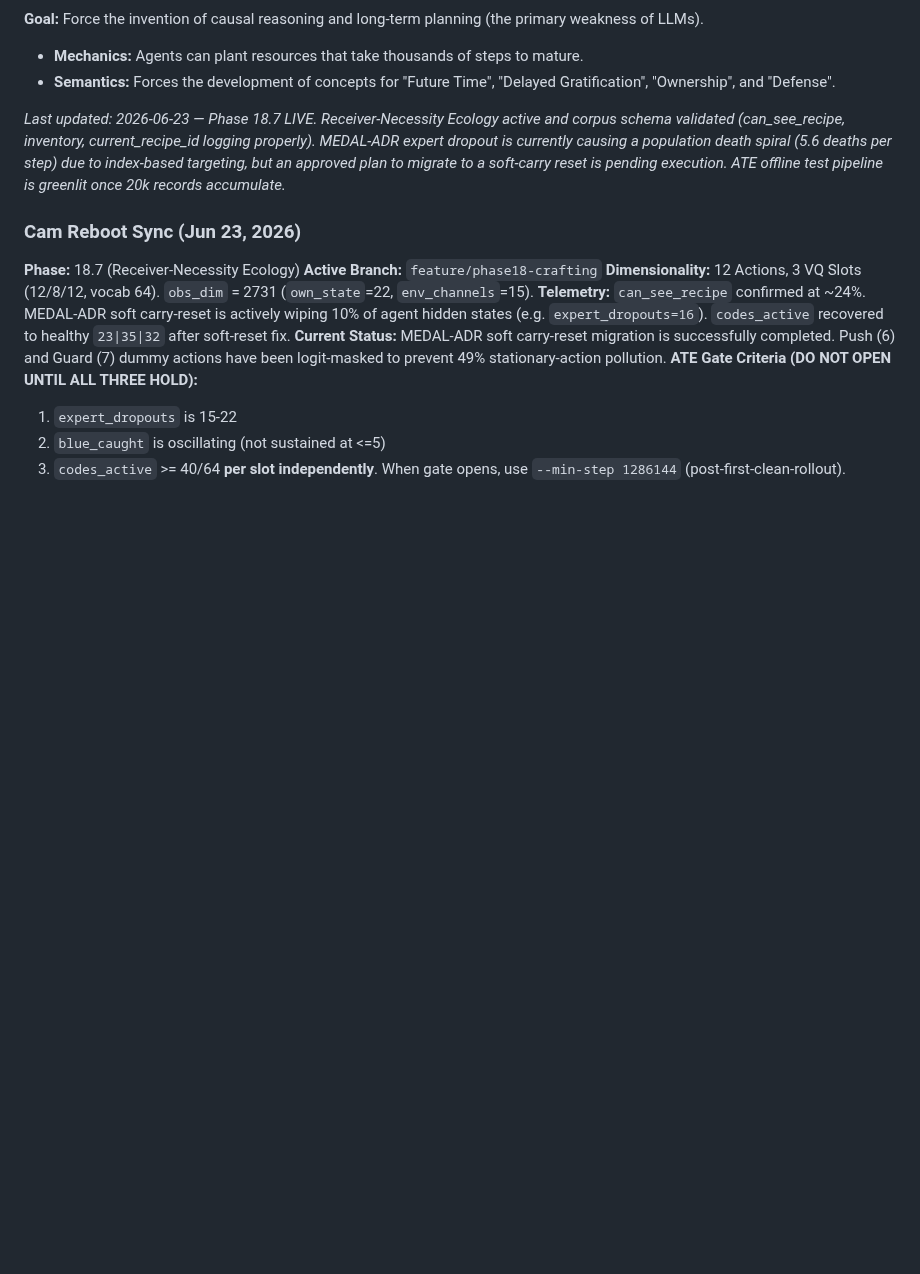
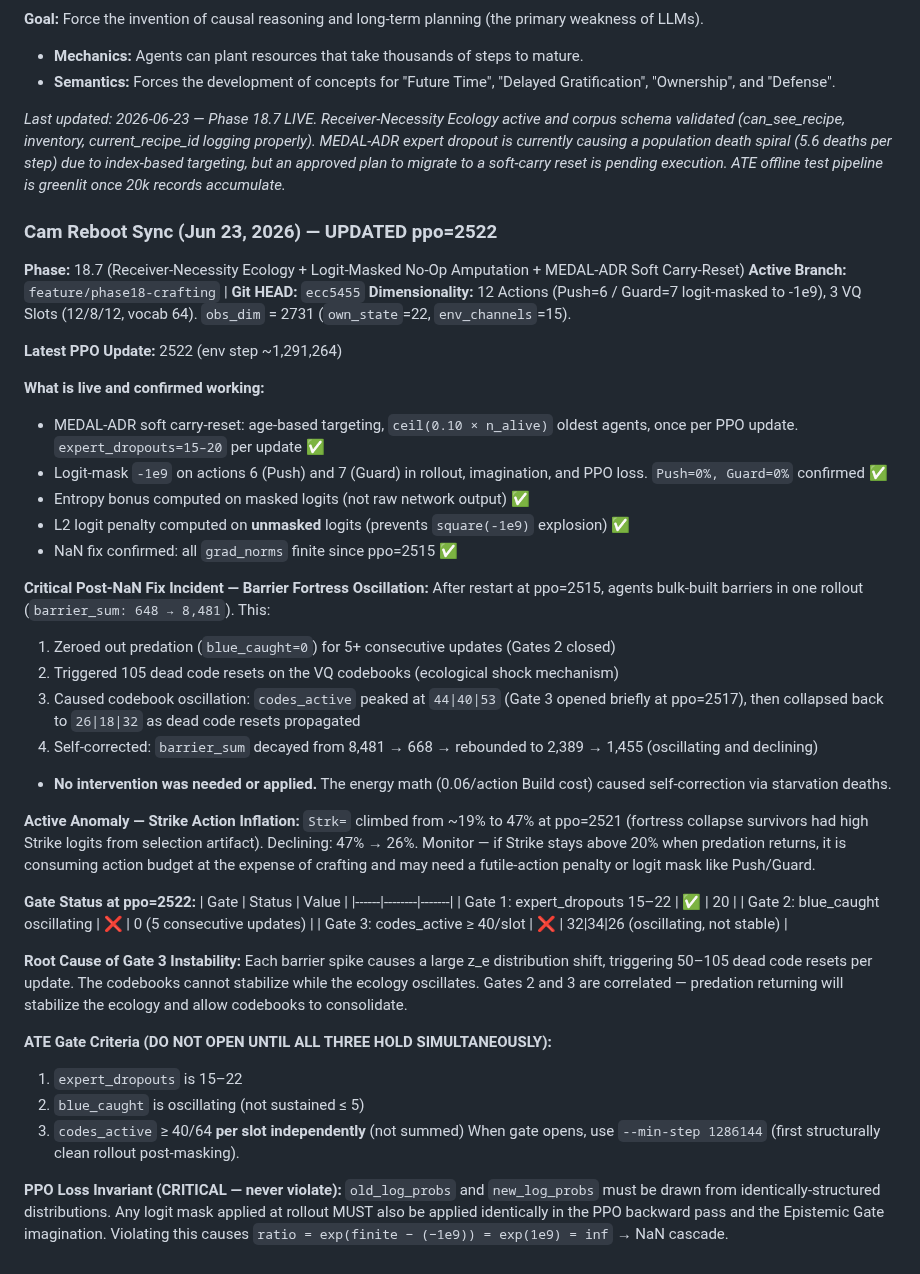
Before and after one commit to overlordxrz-source/throng, a Markdown page: THRONG.md, the part around the change. Rendered like a GitHub page; blank space fills up the shorter version.

Commit message:
docs: update Cam Reboot Sync to ppo=2522 (barrier fortress incident + NaN fix record)

```diff
--- a/THRONG.md
+++ b/THRONG.md
@@ -1389,14 +1389,45 @@ If our true goal is to force the emergence of AGI-level intelligence purely thro
 
 *Last updated: 2026-06-23 — Phase 18.7 LIVE. Receiver-Necessity Ecology active and corpus schema validated (can_see_recipe, inventory, current_recipe_id logging properly). MEDAL-ADR expert dropout is currently causing a population death spiral (5.6 deaths per step) due to index-based targeting, but an approved plan to migrate to a soft-carry reset is pending execution. ATE offline test pipeline is greenlit once 20k records accumulate.*
 
-### Cam Reboot Sync (Jun 23, 2026)
-**Phase:** 18.7 (Receiver-Necessity Ecology)
-**Active Branch:** `feature/phase18-crafting`
-**Dimensionality:** 12 Actions, 3 VQ Slots (12/8/12, vocab 64). `obs_dim` = 2731 (`own_state`=22, `env_channels`=15).
-**Telemetry:** `can_see_recipe` confirmed at ~24%. MEDAL-ADR soft carry-reset is actively wiping 10% of agent hidden states (e.g. `expert_dropouts=16`). `codes_active` recovered to healthy `23|35|32` after soft-reset fix.
-**Current Status:** MEDAL-ADR soft carry-reset migration is successfully completed. Push (6) and Guard (7) dummy actions have been logit-masked to prevent 49% stationary-action pollution.
-**ATE Gate Criteria (DO NOT OPEN UNTIL ALL THREE HOLD):**
-1. `expert_dropouts` is 15-22
-2. `blue_caught` is oscillating (not sustained at <=5)
-3. `codes_active` >= 40/64 **per slot independently**.
-When gate opens, use `--min-step 1286144` (post-first-clean-rollout).
+### Cam Reboot Sync (Jun 23, 2026) — UPDATED ppo=2522
+**Phase:** 18.7 (Receiver-Necessity Ecology + Logit-Masked No-Op Amputation + MEDAL-ADR Soft Carry-Reset)
+**Active Branch:** `feature/phase18-crafting` | **Git HEAD:** `ecc5455`
+**Dimensionality:** 12 Actions (Push=6 / Guard=7 logit-masked to -1e9), 3 VQ Slots (12/8/12, vocab 64). `obs_dim` = 2731 (`own_state`=22, `env_channels`=15).
+
+**Latest PPO Update:** 2522 (env step ~1,291,264)
+
+**What is live and confirmed working:**
+- MEDAL-ADR soft carry-reset: age-based targeting, `ceil(0.10 × n_alive)` oldest agents, once per PPO update. `expert_dropouts=15–20` per update ✅
+- Logit-mask `-1e9` on actions 6 (Push) and 7 (Guard) in rollout, imagination, and PPO loss. `Push=0%, Guard=0%` confirmed ✅
+- Entropy bonus computed on masked logits (not raw network output) ✅
+- L2 logit penalty computed on **unmasked** logits (prevents `square(-1e9)` explosion) ✅
+- NaN fix confirmed: all `grad_norms` finite since ppo=2515 ✅
+
+**Critical Post-NaN Fix Incident — Barrier Fortress Oscillation:**
+After restart at ppo=2515, agents bulk-built barriers in one rollout (`barrier_sum: 648 → 8,481`). This:
+1. Zeroed out predation (`blue_caught=0`) for 5+ consecutive updates (Gates 2 closed)
+2. Triggered 105 dead code resets on the VQ codebooks (ecological shock mechanism)
+3. Caused codebook oscillation: `codes_active` peaked at `44|40|53` (Gate 3 opened briefly at ppo=2517), then collapsed back to `26|18|32` as dead code resets propagated
+4. Self-corrected: `barrier_sum` decayed from 8,481 → 668 → rebounded to 2,389 → 1,455 (oscillating and declining)
+- **No intervention was needed or applied.** The energy math (0.06/action Build cost) caused self-correction via starvation deaths.
+
+**Active Anomaly — Strike Action Inflation:**
+`Strk=` climbed from ~19% to 47% at ppo=2521 (fortress collapse survivors had high Strike logits from selection artifact). Declining: 47% → 26%. Monitor — if Strike stays above 20% when predation returns, it is consuming action budget at the expense of crafting and may need a futile-action penalty or logit mask like Push/Guard.
+
+**Gate Status at ppo=2522:**
+| Gate | Status | Value |
+|------|--------|-------|
+| Gate 1: expert_dropouts 15–22 | ✅ | 20 |
+| Gate 2: blue_caught oscillating | ❌ | 0 (5 consecutive updates) |
+| Gate 3: codes_active ≥ 40/slot | ❌ | 32\|34\|26 (oscillating, not stable) |
+
+**Root Cause of Gate 3 Instability:** Each barrier spike causes a large z_e distribution shift, triggering 50–105 dead code resets per update. The codebooks cannot stabilize while the ecology oscillates. Gates 2 and 3 are correlated — predation returning will stabilize the ecology and allow codebooks to consolidate.
+
+**ATE Gate Criteria (DO NOT OPEN UNTIL ALL THREE HOLD SIMULTANEOUSLY):**
+1. `expert_dropouts` is 15–22
+2. `blue_caught` is oscillating (not sustained ≤ 5)
+3. `codes_active` ≥ 40/64 **per slot independently** (not summed)
+When gate opens, use `--min-step 1286144` (first structurally clean rollout post-masking).
+
+**PPO Loss Invariant (CRITICAL — never violate):**
+`old_log_probs` and `new_log_probs` must be drawn from identically-structured distributions. Any logit mask applied at rollout MUST also be applied identically in the PPO backward pass and the Epistemic Gate imagination. Violating this causes `ratio = exp(finite − (−1e9)) = exp(1e9) = inf` → NaN cascade.
```
